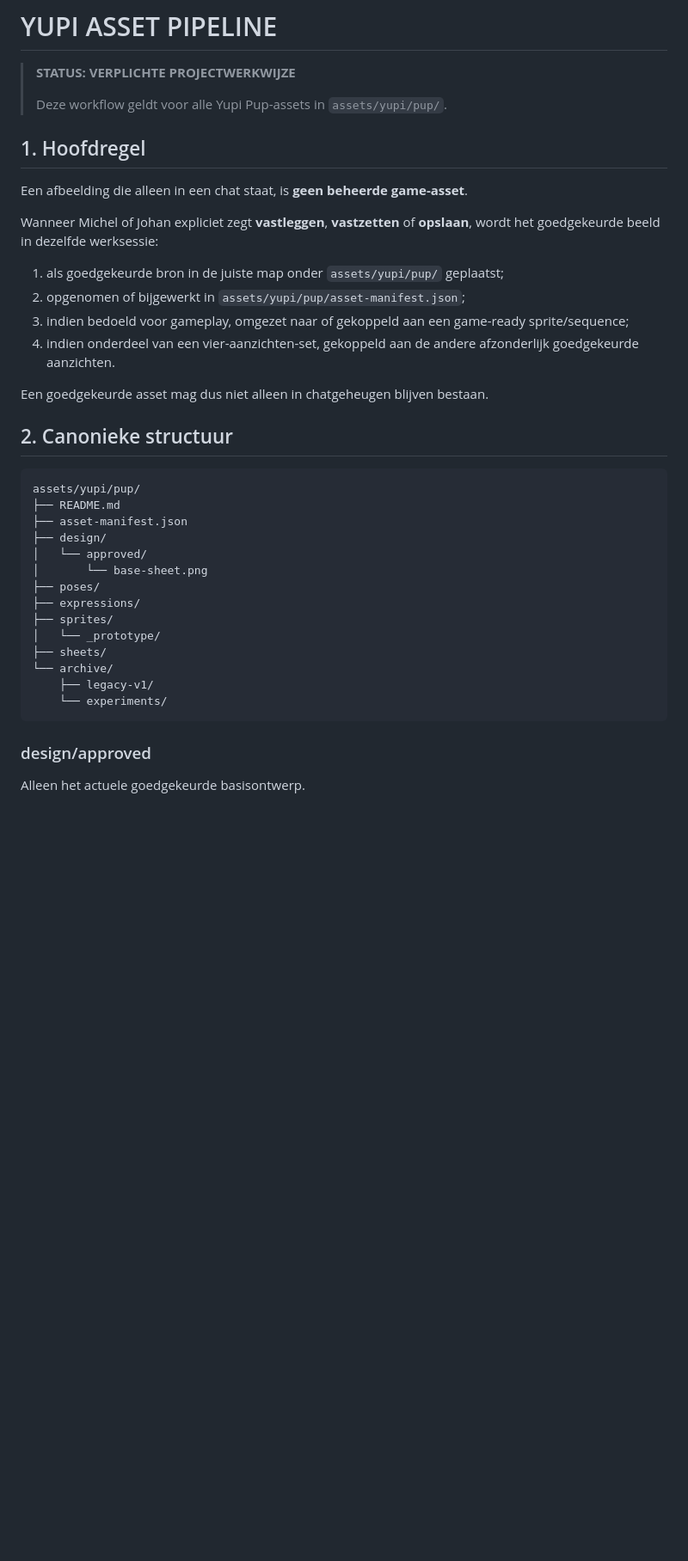
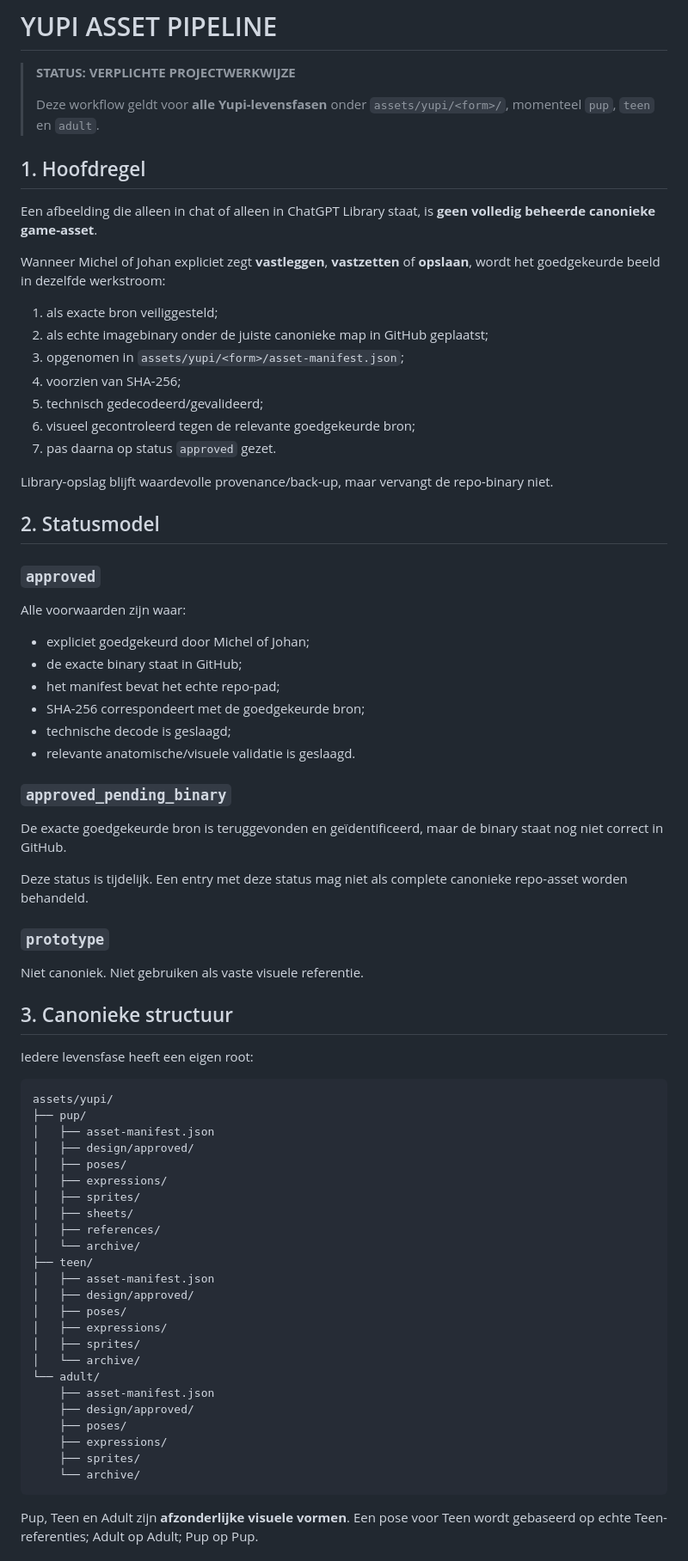
Before and after one commit to johan1981/yupi-game, a Markdown page: docs/YUPI_ASSET_PIPELINE.md, the part around one of its changes. Shown at 86% size. GitHub-like rendering; blank space fills up the shorter version.

Commit message:
Extend Yupi asset pipeline to all life stages

````diff
--- a/docs/YUPI_ASSET_PIPELINE.md
+++ b/docs/YUPI_ASSET_PIPELINE.md
@@ -2,40 +2,77 @@
 
 > **STATUS: VERPLICHTE PROJECTWERKWIJZE**
 >
-> Deze workflow geldt voor alle Yupi Pup-assets in `assets/yupi/pup/`.
+> Deze workflow geldt voor **alle Yupi-levensfasen** onder `assets/yupi/<form>/`, momenteel `pup`, `teen` en `adult`.
 
 ## 1. Hoofdregel
 
-Een afbeelding die alleen in een chat staat, is **geen beheerde game-asset**.
+Een afbeelding die alleen in chat of alleen in ChatGPT Library staat, is **geen volledig beheerde canonieke game-asset**.
 
-Wanneer Michel of Johan expliciet zegt **vastleggen**, **vastzetten** of **opslaan**, wordt het goedgekeurde beeld in dezelfde werksessie:
+Wanneer Michel of Johan expliciet zegt **vastleggen**, **vastzetten** of **opslaan**, wordt het goedgekeurde beeld in dezelfde werkstroom:
 
-1. als goedgekeurde bron in de juiste map onder `assets/yupi/pup/` geplaatst;
-2. opgenomen of bijgewerkt in `assets/yupi/pup/asset-manifest.json`;
-3. indien bedoeld voor gameplay, omgezet naar of gekoppeld aan een game-ready sprite/sequence;
-4. indien onderdeel van een vier-aanzichten-set, gekoppeld aan de andere afzonderlijk goedgekeurde aanzichten.
+1. als exacte bron veiliggesteld;
+2. als echte imagebinary onder de juiste canonieke map in GitHub geplaatst;
+3. opgenomen in `assets/yupi/<form>/asset-manifest.json`;
+4. voorzien van SHA-256;
+5. technisch gedecodeerd/gevalideerd;
+6. visueel gecontroleerd tegen de relevante goedgekeurde bron;
+7. pas daarna op status `approved` gezet.
 
-Een goedgekeurde asset mag dus niet alleen in chatgeheugen blijven bestaan.
+Library-opslag blijft waardevolle provenance/back-up, maar vervangt de repo-binary niet.
 
-## 2. Canonieke structuur
+## 2. Statusmodel
+
+### `approved`
+
+Alle voorwaarden zijn waar:
+
+- expliciet goedgekeurd door Michel of Johan;
+- de exacte binary staat in GitHub;
+- het manifest bevat het echte repo-pad;
+- SHA-256 correspondeert met de goedgekeurde bron;
+- technische decode is geslaagd;
+- relevante anatomische/visuele validatie is geslaagd.
+
+### `approved_pending_binary`
+
+De exacte goedgekeurde bron is teruggevonden en geïdentificeerd, maar de binary staat nog niet correct in GitHub.
+
+Deze status is tijdelijk. Een entry met deze status mag niet als complete canonieke repo-asset worden behandeld.
+
+### `prototype`
+
+Niet canoniek. Niet gebruiken als vaste visuele referentie.
+
+## 3. Canonieke structuur
+
+Iedere levensfase heeft een eigen root:
 
 ```text
-assets/yupi/pup/
-├── README.md
-├── asset-manifest.json
-├── design/
-│   └── approved/
-│       └── base-sheet.png
-├── poses/
-├── expressions/
-├── sprites/
-│   └── _prototype/
-├── sheets/
-└── archive/
-    ├── legacy-v1/
-    └── experiments/
+assets/yupi/
+├── pup/
+│   ├── asset-manifest.json
+│   ├── design/approved/
+│   ├── poses/
+│   ├── expressions/
+│   ├── sprites/
+│   ├── sheets/
+│   ├── references/
+│   └── archive/
+├── teen/
+│   ├── asset-manifest.json
+│   ├── design/approved/
+│   ├── poses/
+│   ├── expressions/
+│   ├── sprites/
+│   └── archive/
+└── adult/
+    ├── asset-manifest.json
+    ├── design/approved/
+    ├── poses/
+    ├── expressions/
+    ├── sprites/
+    └── archive/
 ```
 
-### design/approved
-Alleen het actuele goedgekeurde basisontwerp.
+Pup, Teen en Adult zijn **afzonderlijke visuele vormen**. Een pose voor Teen wordt gebaseerd op echte Teen-referenties; Adult op Adult; Pup op Pup.
 
````
Also changed, not shown: other parts of docs/YUPI_ASSET_PIPELINE.md (+99 -110 lines).
